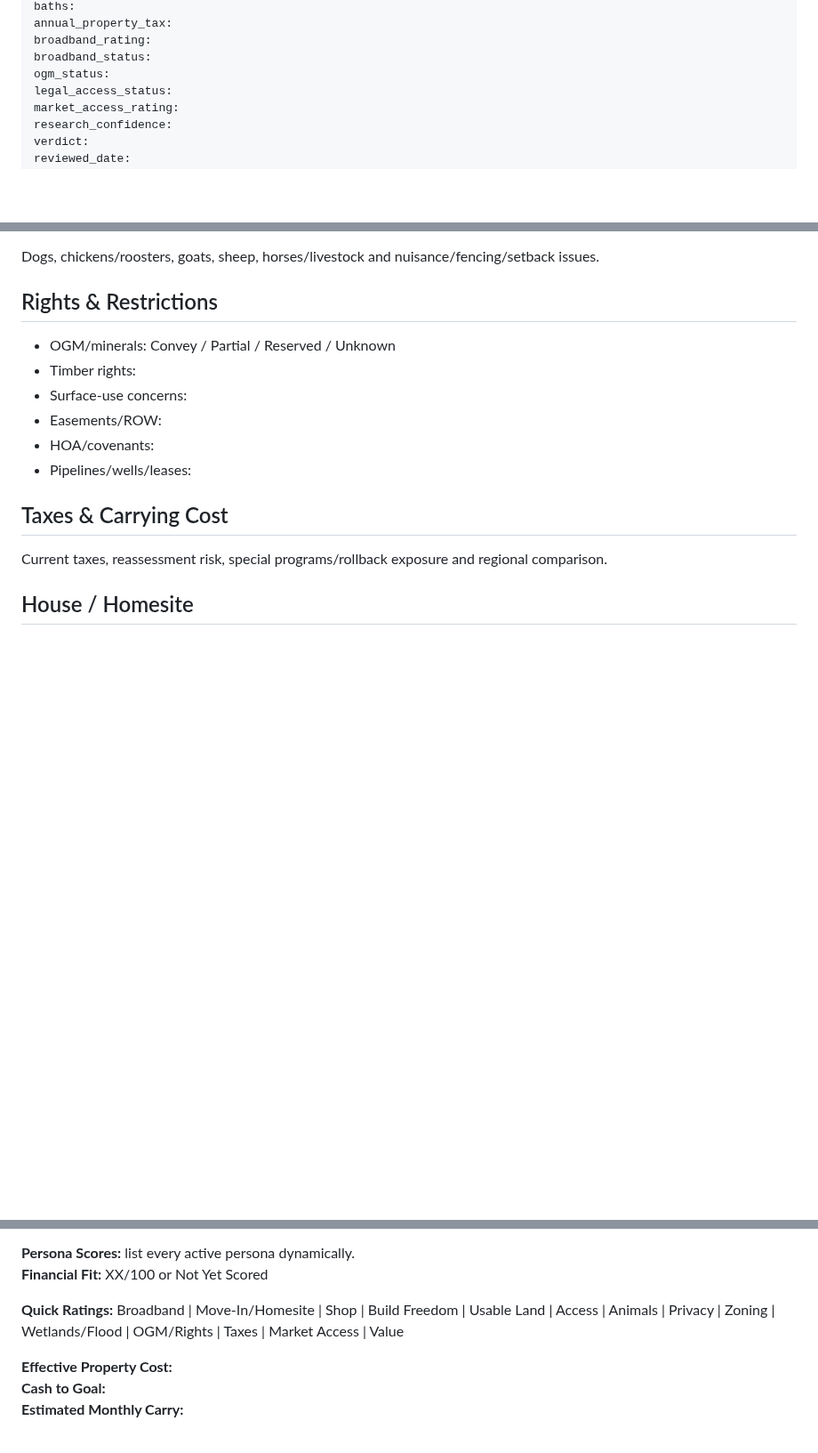
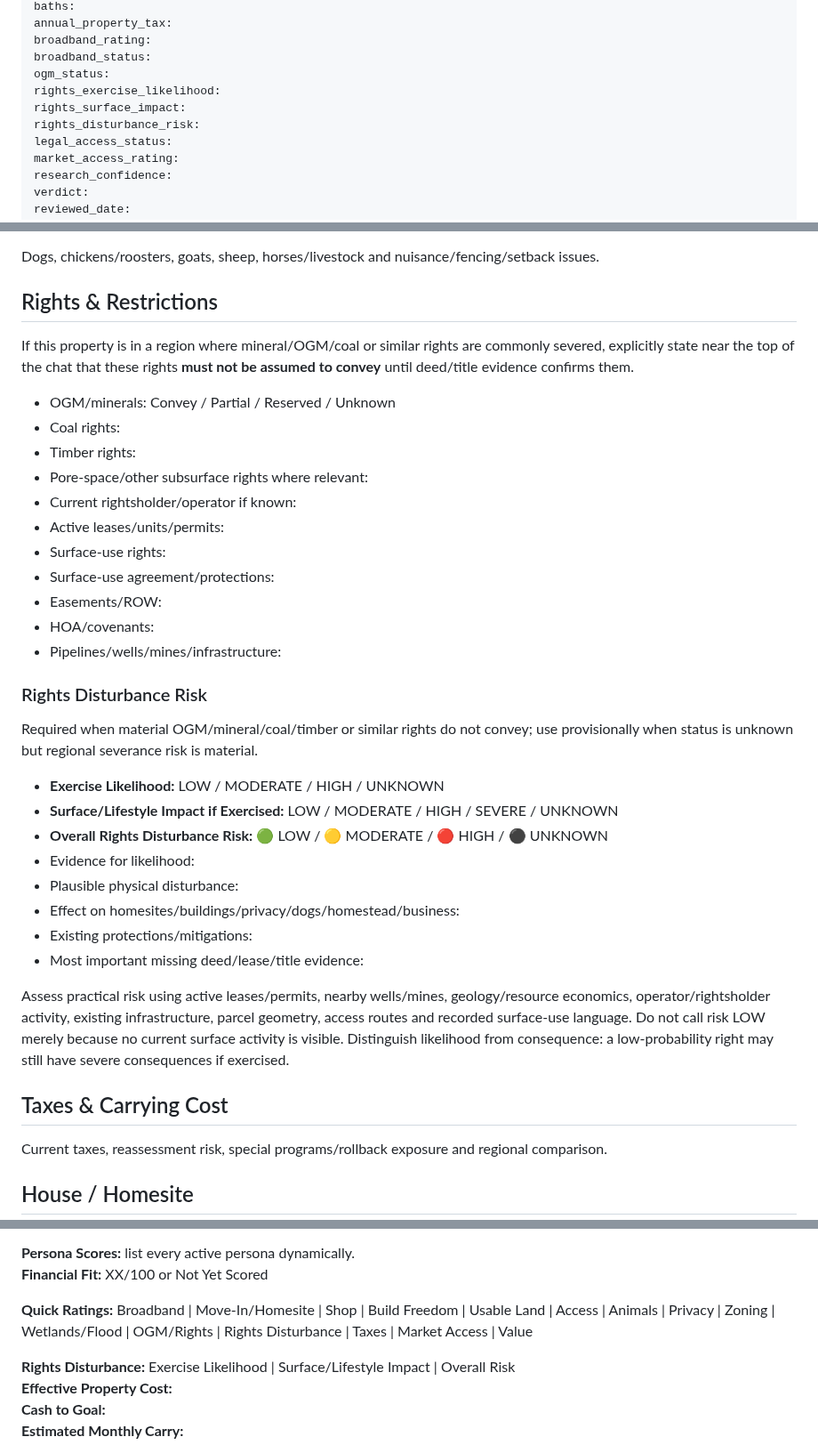
Before and after one commit to nicholaskell/PropertyResearch, a Markdown page: property-template.md, 3 parts joined by grey strips. Shown at 89% size. Rendered like a GitHub page; blank space fills up the shorter version.

Commit message:
Add rights disturbance risk to property records

```diff
--- a/property-template.md
+++ b/property-template.md
@@ -27,6 +27,9 @@ annual_property_tax:
 broadband_rating:
 broadband_status:
 ogm_status:
+rights_exercise_likelihood:
+rights_surface_impact:
+rights_disturbance_risk:
 legal_access_status:
 market_access_rating:
 research_confidence:
@@ -85,12 +88,34 @@ Dogs, chickens/roosters, goats, sheep, horses/livestock and nuisance/fencing/set
 
 ## Rights & Restrictions
 
+If this property is in a region where mineral/OGM/coal or similar rights are commonly severed, explicitly state near the top of the chat that these rights **must not be assumed to convey** until deed/title evidence confirms them.
+
 - OGM/minerals: Convey / Partial / Reserved / Unknown
+- Coal rights:
 - Timber rights:
-- Surface-use concerns:
+- Pore-space/other subsurface rights where relevant:
+- Current rightsholder/operator if known:
+- Active leases/units/permits:
+- Surface-use rights:
+- Surface-use agreement/protections:
 - Easements/ROW:
 - HOA/covenants:
-- Pipelines/wells/leases:
+- Pipelines/wells/mines/infrastructure:
+
+### Rights Disturbance Risk
+
+Required when material OGM/mineral/coal/timber or similar rights do not convey; use provisionally when status is unknown but regional severance risk is material.
+
+- **Exercise Likelihood:** LOW / MODERATE / HIGH / UNKNOWN
+- **Surface/Lifestyle Impact if Exercised:** LOW / MODERATE / HIGH / SEVERE / UNKNOWN
+- **Overall Rights Disturbance Risk:** 🟢 LOW / 🟡 MODERATE / 🔴 HIGH / ⚫ UNKNOWN
+- Evidence for likelihood:
+- Plausible physical disturbance:
+- Effect on homesites/buildings/privacy/dogs/homestead/business:
+- Existing protections/mitigations:
+- Most important missing deed/lease/title evidence:
+
+Assess practical risk using active leases/permits, nearby wells/mines, geology/resource economics, operator/rightsholder activity, existing infrastructure, parcel geometry, access routes and recorded surface-use language. Do not call risk LOW merely because no current surface activity is visible. Distinguish likelihood from consequence: a low-probability right may still have severe consequences if exercised.
 
 ## Taxes & Carrying Cost
 
@@ -199,8 +224,9 @@ Explain monthly affordability, cash-to-close, reserve remaining, improvement cap
 **Persona Scores:** list every active persona dynamically.
 **Financial Fit:** XX/100 or Not Yet Scored
 
-**Quick Ratings:** Broadband | Move-In/Homesite | Shop | Build Freedom | Usable Land | Access | Animals | Privacy | Zoning | Wetlands/Flood | OGM/Rights | Taxes | Market Access | Value
+**Quick Ratings:** Broadband | Move-In/Homesite | Shop | Build Freedom | Usable Land | Access | Animals | Privacy | Zoning | Wetlands/Flood | OGM/Rights | Rights Disturbance | Taxes | Market Access | Value
 
+**Rights Disturbance:** Exercise Likelihood | Surface/Lifestyle Impact | Overall Risk
 **Effective Property Cost:**
 **Cash to Goal:**
 **Estimated Monthly Carry:**
```
Also changed, not shown: other parts of property-template.md (+1 -1 lines).
